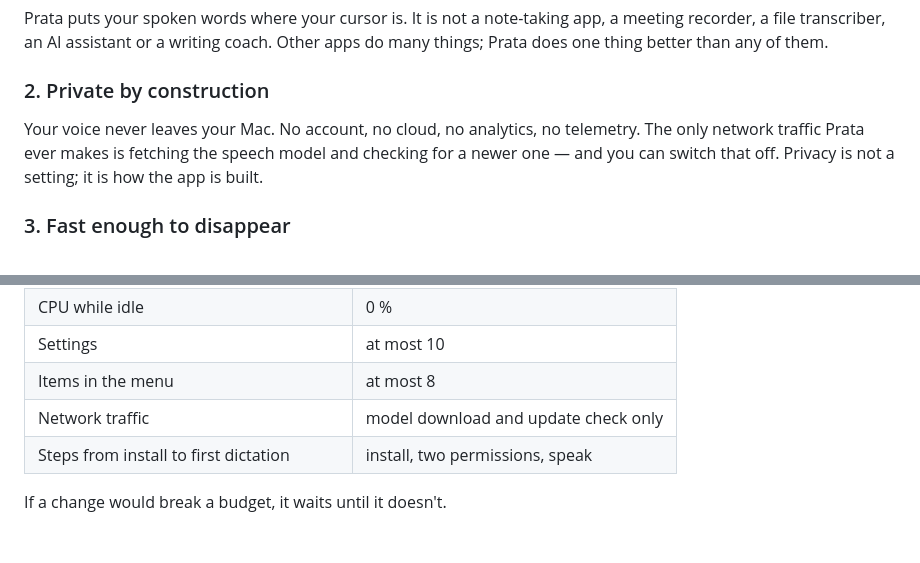
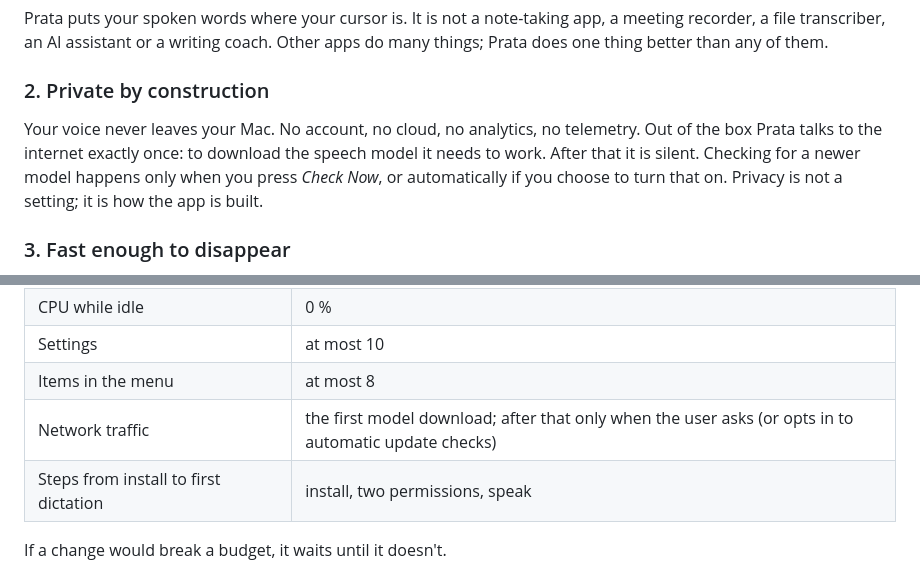
Before and after one commit to markstrom/sorla, a Markdown page: MANIFESTO.md, 2 parts joined by grey strips. Drawn GitHub-style.

Commit message:
Manifesto: no network traffic by default beyond the first model download
Co-Authored-By: Claude Opus 5.5 <noreply@anthropic.com>

```diff
--- a/MANIFESTO.md
+++ b/MANIFESTO.md
@@ -12,7 +12,7 @@ That is the whole product. Everything in Prata exists to make that moment faster
 Prata puts your spoken words where your cursor is. It is not a note-taking app, a meeting recorder, a file transcriber, an AI assistant or a writing coach. Other apps do many things; Prata does one thing better than any of them.
 
 ### 2. Private by construction
-Your voice never leaves your Mac. No account, no cloud, no analytics, no telemetry. The only network traffic Prata ever makes is fetching the speech model and checking for a newer one — and you can switch that off. Privacy is not a setting; it is how the app is built.
+Your voice never leaves your Mac. No account, no cloud, no analytics, no telemetry. Out of the box Prata talks to the internet exactly once: to download the speech model it needs to work. After that it is silent. Checking for a newer model happens only when you press *Check Now*, or automatically if you choose to turn that on. Privacy is not a setting; it is how the app is built.
 
 ### 3. Fast enough to disappear
 The text is there before you think about waiting for it. Prata starts instantly, uses no CPU while idle, and never makes you choose between speed and quality.
@@ -73,7 +73,7 @@ Before anything is added, it must pass all six questions. One "no" means we don'
 | CPU while idle | 0 % |
 | Settings | at most 10 |
 | Items in the menu | at most 8 |
-| Network traffic | model download and update check only |
+| Network traffic | the first model download; after that only when the user asks (or opts in to automatic update checks) |
 | Steps from install to first dictation | install, two permissions, speak |
 
 If a change would break a budget, it waits until it doesn't.
```
